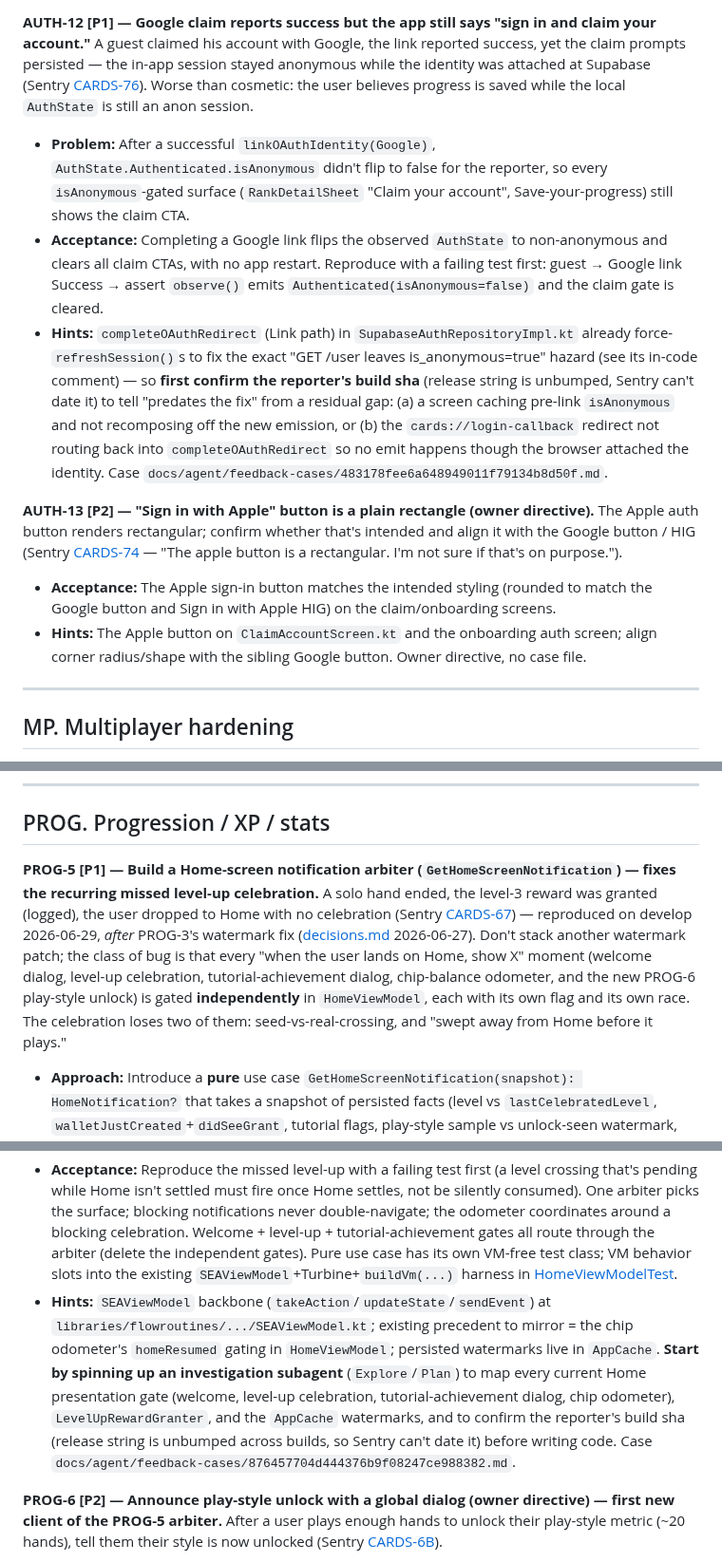
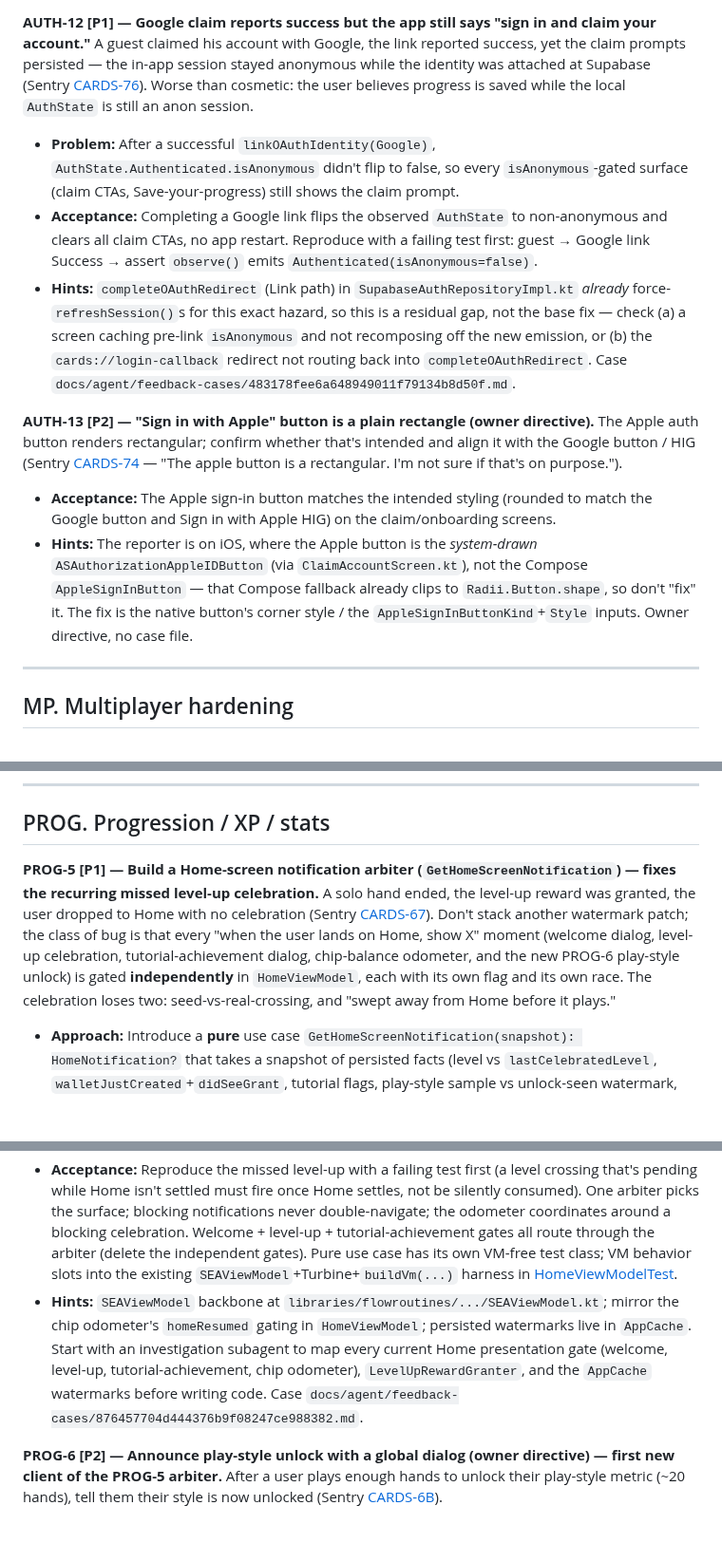
Before and after one commit to Elijah-Dangerfield/Cards, a Markdown page: docs/todo.md, 3 parts joined by grey strips. Shown at 95% size. GitHub-like rendering; blank space fills up the shorter version.

Commit message:
docs(todo): reconcile 17 items, add 0
No removals: every item is newer than origin/main's HEAD (main's todo.md holds
only MP-29/MP-30; the 6/30 triage batch that produced the rest isn't on main
yet) and every candidate for removal is a live 6/30 user report or already
anticipates the code state found on develop — none clears the "cite the commit
that proves it shipped" bar. List holds 17 worker-pickable items, above the
top-up threshold, so nothing added.

Verified (kept, still reproduce / not shipped):
- GAME-9 — `GoldSeatRing(pulsing=…)` at OpponentSeat.kt:164-165 renders both
  to-act and aggressor rings in the same `chipGold` color; bug present.
- GAME-10/11, PROG-5/6, MP-29/MP-30 — confirmed unshipped: no
  GetHomeScreenNotification use case, no play-style unlock surface, wallet exit
  still fires speculative sync() behind a one-shot latch, observeBalance() still
  Long? with no isReconciling flow, no synchronous leave cash-out.

Trimmed (bloat, no scope change):
- AUTH-12 — cut the sha-dating aside + run-on Problem/Hints; kept the
  residual-gap (a)/(b) split.
- PROG-5 — cut status archaeology ("reproduced 2026-06-29, after PROG-3") and
  the unbumped-release-string aside; design shape preserved.
- SHOP-5 — cut the "don't be scared off" pep-talk; plan doc still linked.

Rewrote (sharpened, cited):
- AUTH-13 — reporter is on iOS: the Compose `AppleSignInButton` already clips
  to `Radii.Button.shape`, so the target is the system-drawn
  `ASAuthorizationAppleIDButton`, not the Compose fallback. Hint now says so to
  stop a worker fixing the wrong button.

```diff
--- a/docs/todo.md
+++ b/docs/todo.md
@@ -34,13 +34,13 @@ _Other follow-ups live in [developer-todo.md](./developer-todo.md); deferred ide
 - **Hints:** `AuthRepository` resolve/`GuestSessionHealer` (SKIP_OFFLINE), the start-game session gate, and `ConnectivityObserver` for the branch. Distinct from the backlog "Offline-aware retry / deferred queue" (that's write retries). Case `docs/agent/feedback-cases/19e065615f1149bfaabe4f0650966c61.md`.
 
 **AUTH-12 [P1] — Google claim reports success but the app still says "sign in and claim your account."** A guest claimed his account with Google, the link reported success, yet the claim prompts persisted — the in-app session stayed anonymous while the identity was attached at Supabase (Sentry [CARDS-76](https://elijah-dangerfield.sentry.io/issues/CARDS-76)). Worse than cosmetic: the user believes progress is saved while the local `AuthState` is still an anon session.
-- **Problem:** After a successful `linkOAuthIdentity(Google)`, `AuthState.Authenticated.isAnonymous` didn't flip to false for the reporter, so every `isAnonymous`-gated surface (`RankDetailSheet` "Claim your account", Save-your-progress) still shows the claim CTA.
-- **Acceptance:** Completing a Google link flips the observed `AuthState` to non-anonymous and clears all claim CTAs, with no app restart. Reproduce with a failing test first: guest → Google link Success → assert `observe()` emits `Authenticated(isAnonymous=false)` and the claim gate is cleared.
-- **Hints:** `completeOAuthRedirect` (Link path) in `SupabaseAuthRepositoryImpl.kt` already force-`refreshSession()`s to fix the exact "GET /user leaves is_anonymous=true" hazard (see its in-code comment) — so **first confirm the reporter's build sha** (release string is unbumped, Sentry can't date it) to tell "predates the fix" from a residual gap: (a) a screen caching pre-link `isAnonymous` and not recomposing off the new emission, or (b) the `cards://login-callback` redirect not routing back into `completeOAuthRedirect` so no emit happens though the browser attached the identity. Case `docs/agent/feedback-cases/483178fee6a648949011f79134b8d50f.md`.
+- **Problem:** After a successful `linkOAuthIdentity(Google)`, `AuthState.Authenticated.isAnonymous` didn't flip to false, so every `isAnonymous`-gated surface (claim CTAs, Save-your-progress) still shows the claim prompt.
+- **Acceptance:** Completing a Google link flips the observed `AuthState` to non-anonymous and clears all claim CTAs, no app restart. Reproduce with a failing test first: guest → Google link Success → assert `observe()` emits `Authenticated(isAnonymous=false)`.
+- **Hints:** `completeOAuthRedirect` (Link path) in `SupabaseAuthRepositoryImpl.kt` *already* force-`refreshSession()`s for this exact hazard, so this is a residual gap, not the base fix — check (a) a screen caching pre-link `isAnonymous` and not recomposing off the new emission, or (b) the `cards://login-callback` redirect not routing back into `completeOAuthRedirect`. Case `docs/agent/feedback-cases/483178fee6a648949011f79134b8d50f.md`.
 
 **AUTH-13 [P2] — "Sign in with Apple" button is a plain rectangle (owner directive).** The Apple auth button renders rectangular; confirm whether that's intended and align it with the Google button / HIG (Sentry [CARDS-74](https://elijah-dangerfield.sentry.io/issues/CARDS-74) — "The apple button is a rectangular. I'm not sure if that's on purpose.").
 - **Acceptance:** The Apple sign-in button matches the intended styling (rounded to match the Google button and Sign in with Apple HIG) on the claim/onboarding screens.
-- **Hints:** The Apple button on `ClaimAccountScreen.kt` and the onboarding auth screen; align corner radius/shape with the sibling Google button. Owner directive, no case file.
+- **Hints:** The reporter is on iOS, where the Apple button is the *system-drawn* `ASAuthorizationAppleIDButton` (via `ClaimAccountScreen.kt`), not the Compose `AppleSignInButton` — that Compose fallback already clips to `Radii.Button.shape`, so don't "fix" it. The fix is the native button's corner style / the `AppleSignInButtonKind`+`Style` inputs. Owner directive, no case file.
 
 ---
 
@@ -83,10 +83,10 @@ _Other follow-ups live in [developer-todo.md](./developer-todo.md); deferred ide
 
 ## PROG. Progression / XP / stats
 
-**PROG-5 [P1] — Build a Home-screen notification arbiter (`GetHomeScreenNotification`) — fixes the recurring missed level-up celebration.** A solo hand ended, the level-3 reward was granted (logged), the user dropped to Home with no celebration (Sentry [CARDS-67](https://elijah-dangerfield.sentry.io/issues/CARDS-67)) — reproduced on develop 2026-06-29, *after* PROG-3's watermark fix ([decisions.md](./decisions.md) 2026-06-27). Don't stack another watermark patch; the class of bug is that every "when the user lands on Home, show X" moment (welcome dialog, level-up celebration, tutorial-achievement dialog, chip-balance odometer, and the new PROG-6 play-style unlock) is gated **independently** in `HomeViewModel`, each with its own flag and its own race. The celebration loses two of them: seed-vs-real-crossing, and "swept away from Home before it plays."
+**PROG-5 [P1] — Build a Home-screen notification arbiter (`GetHomeScreenNotification`) — fixes the recurring missed level-up celebration.** A solo hand ended, the level-up reward was granted, the user dropped to Home with no celebration (Sentry [CARDS-67](https://elijah-dangerfield.sentry.io/issues/CARDS-67)). Don't stack another watermark patch; the class of bug is that every "when the user lands on Home, show X" moment (welcome dialog, level-up celebration, tutorial-achievement dialog, chip-balance odometer, and the new PROG-6 play-style unlock) is gated **independently** in `HomeViewModel`, each with its own flag and its own race. The celebration loses two: seed-vs-real-crossing, and "swept away from Home before it plays."
 - **Approach:** Introduce a **pure** use case `GetHomeScreenNotification(snapshot): HomeNotification?` that takes a snapshot of persisted facts (level vs `lastCelebratedLevel`, `walletJustCreated`+`didSeeGrant`, tutorial flags, play-style sample vs unlock-seen watermark, balance vs `lastShownChipBalance`) and returns the single highest-priority pending item. `HomeNotification` is a sealed type split into **blocking** (`LevelUp`, `Welcome` — full-screen, mutually exclusive, queue one at a time) and **ambient** (`ChipDelta` odometer, banners). `HomeViewModel` does `combine(sources) → GetHomeScreenNotification → state.pending`, presents **only when `homeResumed`** (the settled-on-Home signal already used by the chip odometer), and **advances the watermark/flag only after a confirmed present**. Separate "seed on fresh-account / account-switch → returns null (nothing pending)" from "should show," so no silent seed eats a real crossing. `LevelUpRewardGranter` keeps owning the exactly-once *reward*; the celebration watermark becomes purely "last level we actually *showed*."
 - **Acceptance:** Reproduce the missed level-up with a failing test first (a level crossing that's pending while Home isn't settled must fire once Home settles, not be silently consumed). One arbiter picks the surface; blocking notifications never double-navigate; the odometer coordinates around a blocking celebration. Welcome + level-up + tutorial-achievement gates all route through the arbiter (delete the independent gates). Pure use case has its own VM-free test class; VM behavior slots into the existing `SEAViewModel`+Turbine+`buildVm(...)` harness in [HomeViewModelTest](../features/home/impl/src/commonTest/kotlin/com/cards/features/home/impl/HomeViewModelTest.kt).
-- **Hints:** `SEAViewModel` backbone (`takeAction`/`updateState`/`sendEvent`) at `libraries/flowroutines/.../SEAViewModel.kt`; existing precedent to mirror = the chip odometer's `homeResumed` gating in `HomeViewModel`; persisted watermarks live in `AppCache`. **Start by spinning up an investigation subagent** (`Explore`/`Plan`) to map every current Home presentation gate (welcome, level-up celebration, tutorial-achievement dialog, chip odometer), `LevelUpRewardGranter`, and the `AppCache` watermarks, and to confirm the reporter's build sha (release string is unbumped across builds, so Sentry can't date it) before writing code. Case `docs/agent/feedback-cases/876457704d444376b9f08247ce988382.md`.
+- **Hints:** `SEAViewModel` backbone at `libraries/flowroutines/.../SEAViewModel.kt`; mirror the chip odometer's `homeResumed` gating in `HomeViewModel`; persisted watermarks live in `AppCache`. Start with an investigation subagent to map every current Home presentation gate (welcome, level-up, tutorial-achievement, chip odometer), `LevelUpRewardGranter`, and the `AppCache` watermarks before writing code. Case `docs/agent/feedback-cases/876457704d444376b9f08247ce988382.md`.
 
 **PROG-6 [P2] — Announce play-style unlock with a global dialog (owner directive) — first new client of the PROG-5 arbiter.** After a user plays enough hands to unlock their play-style metric (~20 hands), tell them their style is now unlocked (Sentry [CARDS-6B](https://elijah-dangerfield.sentry.io/issues/CARDS-6B)).
 - **Acceptance:** Crossing the play-style-unlock threshold surfaces a one-shot "your play style is unlocked" celebration, shown exactly once while the user is settled on Home.
```
Also changed, not shown: other parts of docs/todo.md (+2 -2 lines).
